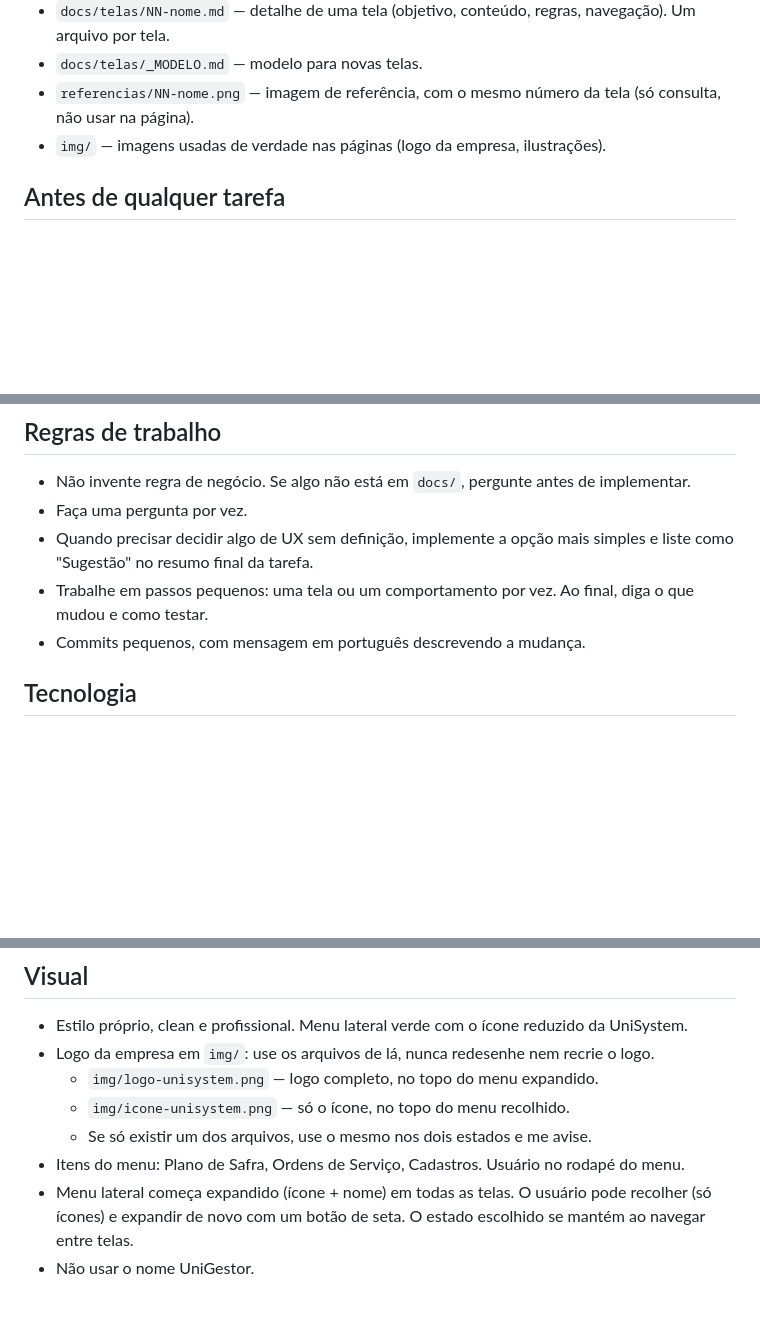
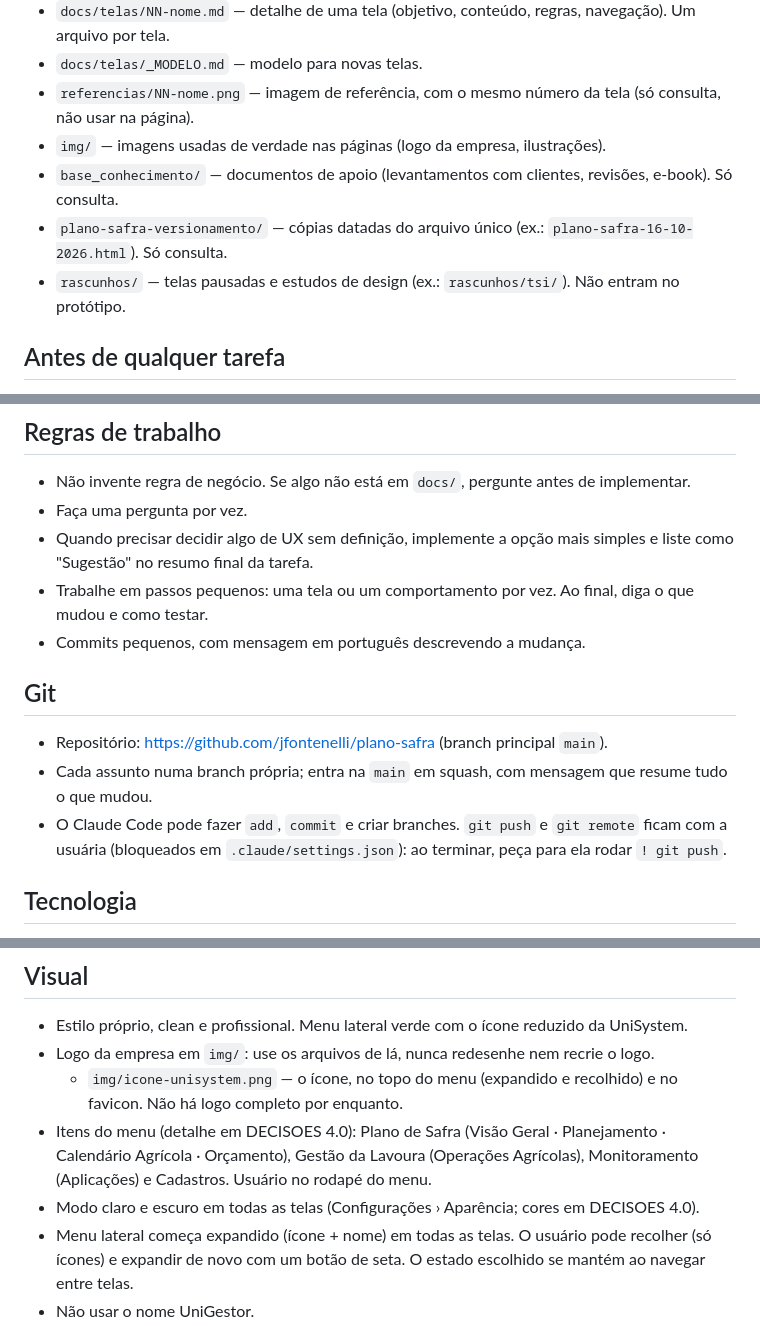
Before and after one commit to jfontenelli/plano-safra, a Markdown page: CLAUDE.md, 3 parts joined by grey strips. GitHub-like rendering; blank space fills up the shorter version.

Commit message:
CLAUDE.md atualizado: menu atual, logo, pastas de apoio e regras de git
Co-Authored-By: Claude Opus 5.5 <noreply@anthropic.com>

```diff
--- a/CLAUDE.md
+++ b/CLAUDE.md
@@ -10,6 +10,9 @@ Protótipo navegável e preenchível do Plano de Safra (UniSystem), usado para v
 - `docs/telas/_MODELO.md` — modelo para novas telas.
 - `referencias/NN-nome.png` — imagem de referência, com o mesmo número da tela (só consulta, não usar na página).
 - `img/` — imagens usadas de verdade nas páginas (logo da empresa, ilustrações).
+- `base_conhecimento/` — documentos de apoio (levantamentos com clientes, revisões, e-book). Só consulta.
+- `plano-safra-versionamento/` — cópias datadas do arquivo único (ex.: `plano-safra-16-10-2026.html`). Só consulta.
+- `rascunhos/` — telas pausadas e estudos de design (ex.: `rascunhos/tsi/`). Não entram no protótipo.
 
 ## Antes de qualquer tarefa
 1. Leia `docs/DECISOES.md` e `docs/TELAS.md`.
@@ -28,6 +31,11 @@ Protótipo navegável e preenchível do Plano de Safra (UniSystem), usado para v
 - Quando precisar decidir algo de UX sem definição, implemente a opção mais simples e liste como "Sugestão" no resumo final da tarefa.
 - Trabalhe em passos pequenos: uma tela ou um comportamento por vez. Ao final, diga o que mudou e como testar.
 - Commits pequenos, com mensagem em português descrevendo a mudança.
+
+## Git
+- Repositório: https://github.com/jfontenelli/plano-safra (branch principal `main`).
+- Cada assunto numa branch própria; entra na `main` em squash, com mensagem que resume tudo o que mudou.
+- O Claude Code pode fazer `add`, `commit` e criar branches. `git push` e `git remote` ficam com a usuária (bloqueados em `.claude/settings.json`): ao terminar, peça para ela rodar `! git push`.
 
 ## Tecnologia
 - HTML, CSS e JavaScript puros. Sem framework (sem React, Vue etc.) e sem etapa de build.
@@ -52,10 +60,9 @@ Protótipo navegável e preenchível do Plano de Safra (UniSystem), usado para v
 ## Visual
 - Estilo próprio, clean e profissional. Menu lateral verde com o ícone reduzido da UniSystem.
 - Logo da empresa em `img/`: use os arquivos de lá, nunca redesenhe nem recrie o logo.
-  - `img/logo-unisystem.png` — logo completo, no topo do menu expandido.
-  - `img/icone-unisystem.png` — só o ícone, no topo do menu recolhido.
-  - Se só existir um dos arquivos, use o mesmo nos dois estados e me avise.
-- Itens do menu: Plano de Safra, Ordens de Serviço, Cadastros. Usuário no rodapé do menu.
+  - `img/icone-unisystem.png` — o ícone, no topo do menu (expandido e recolhido) e no favicon. Não há logo completo por enquanto.
+- Itens do menu (detalhe em DECISOES 4.0): Plano de Safra (Visão Geral · Planejamento · Calendário Agrícola · Orçamento), Gestão da Lavoura (Operações Agrícolas), Monitoramento (Aplicações) e Cadastros. Usuário no rodapé do menu.
+- Modo claro e escuro em todas as telas (Configurações › Aparência; cores em DECISOES 4.0).
 - Menu lateral começa expandido (ícone + nome) em todas as telas. O usuário pode recolher (só ícones) e expandir de novo com um botão de seta. O estado escolhido se mantém ao navegar entre telas.
 - Não usar o nome UniGestor.
 - Pensar na escala real: muitos talhões, operações e insumos (tabelas legíveis, filtros).
```
